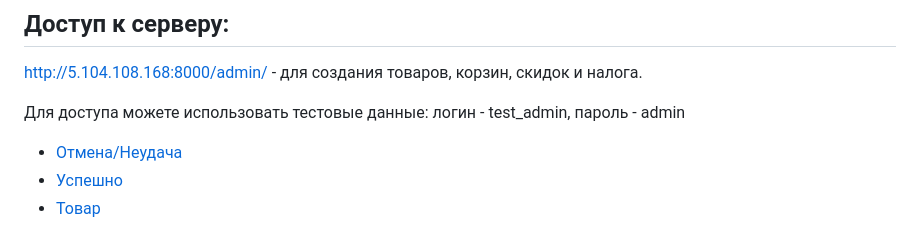
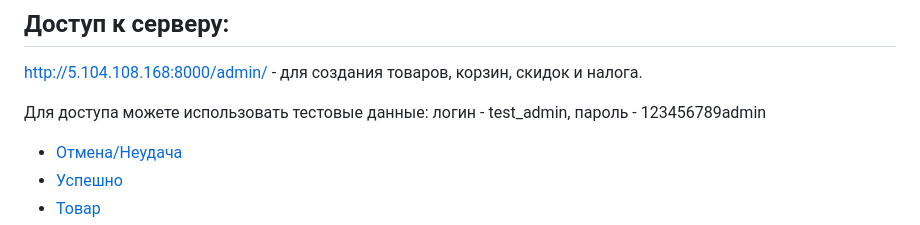
Before and after one commit to 192117/Project_stripe, a Markdown page: README.md, the part around the change printed below. GitHub-like rendering.

```diff
--- a/README.md
+++ b/README.md
@@ -50,7 +50,7 @@ _Для быстрого разворачивания сервера испол
 
 http://5.104.108.168:8000/admin/ - для создания товаров, корзин, скидок и налога.
 
-Для доступа можете использовать тестовые данные: логин - test_admin, пароль - admin
+Для доступа можете использовать тестовые данные: логин - test_admin, пароль - 123456789admin
 
 - [Отмена/Неудача](http://5.104.108.168:8000/cancel/)
 - [Успешно](http://5.104.108.168:8000/success/)
```
Also changed, not shown: other parts of README.md (+0 -2 lines).
